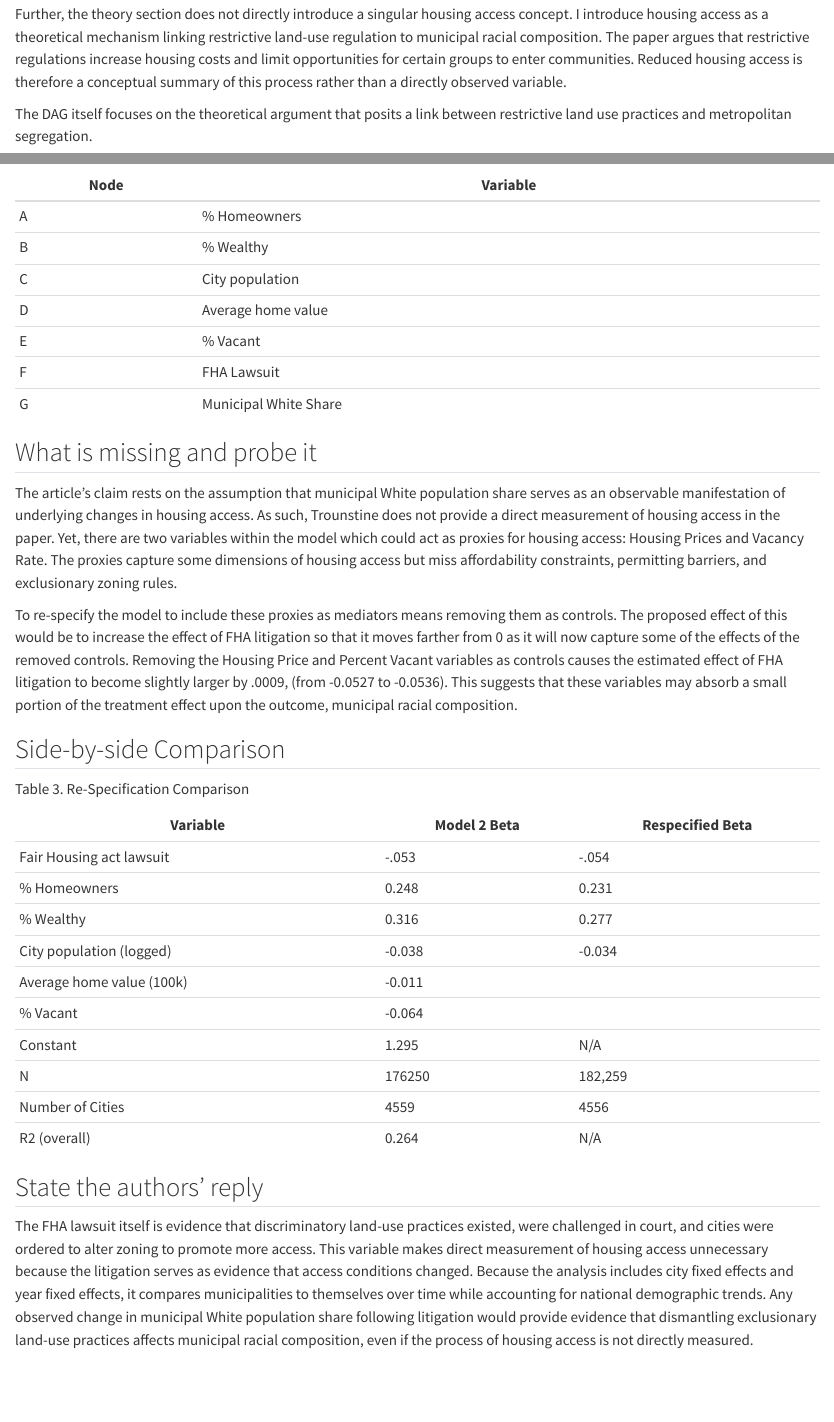
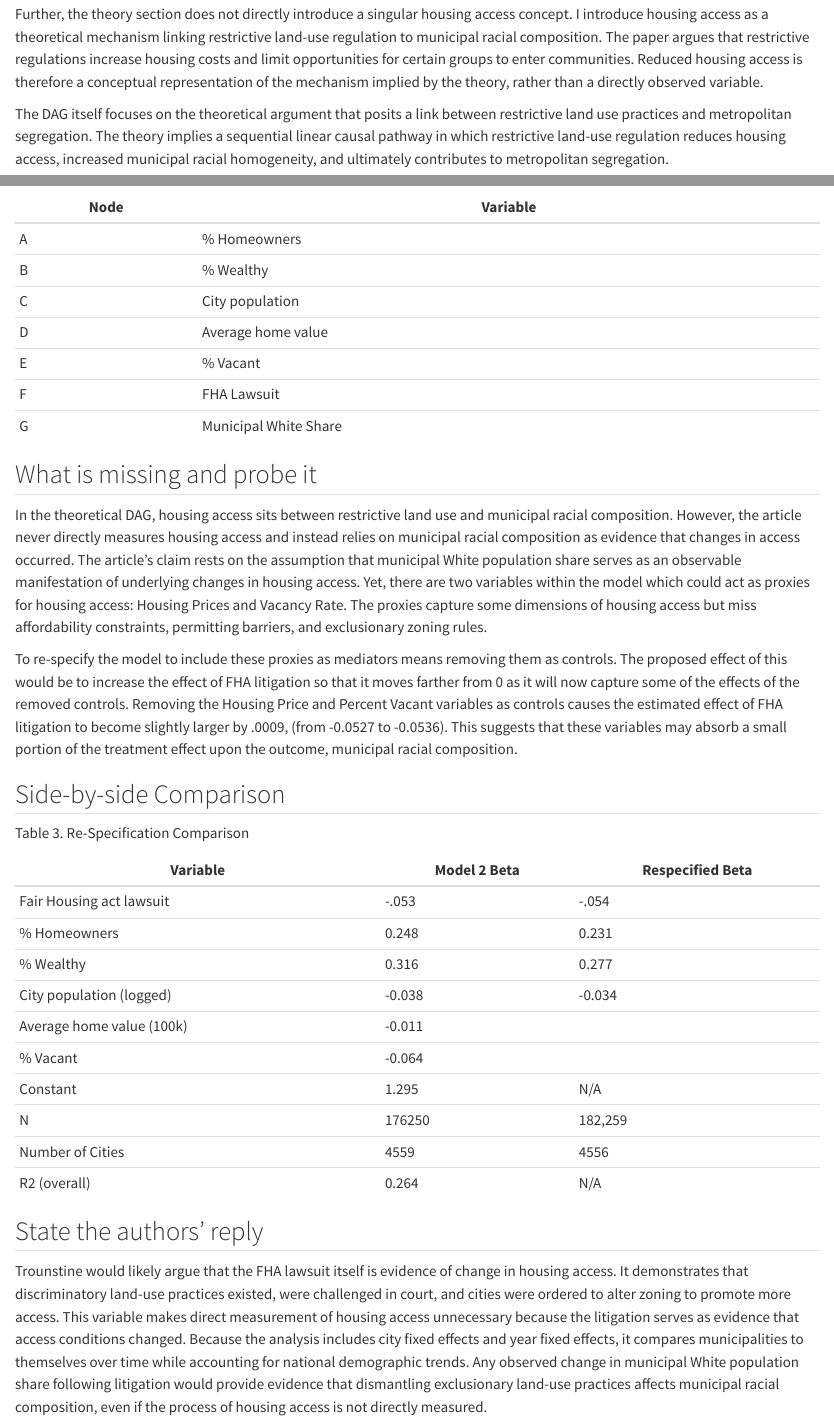
Before and after one commit to match214/PS_545, a Quarto document (docs/causal_diagram_and_specification.qmd): the page in a window 1100 px wide, from 270 px down, and a second part further down, joined at a grey line. Rendered offline with R 4.5, knitr and Pandoc in place of Quarto, with nearby package versions; some code elsewhere in the file could not run offline.

Commit message:
Update causal_diagram_and_specification.qmd
Language changes

````diff
--- a/docs/causal_diagram_and_specification.qmd
+++ b/docs/causal_diagram_and_specification.qmd
@@ -97,9 +97,9 @@ model_dag <- ggdag(trounstine_dag) +
 
 The theory section discusses factors such as homeownership, whiteness, and property-value concerns as causes of restrictive land-use regulation. Because these variables serve primarily to explain the treatment rather than the treatment-outcome relationship itself, they were omitted from the final DAG in order to highlight the core causal pathway. Although whiter communities help generate restrictive land-use policies, the theory does not posit a direct causal path from community whiteness to metropolitan segregation independent of land-use regulation.
 
-Further, the theory section does not directly introduce a singular housing access concept. I introduce housing access as a theoretical mechanism linking restrictive land-use regulation to municipal racial composition. The paper argues that restrictive regulations increase housing costs and limit opportunities for certain groups to enter communities. Reduced housing access is therefore a conceptual summary of this process rather than a directly observed variable.
+Further, the theory section does not directly introduce a singular housing access concept. I introduce housing access as a theoretical mechanism linking restrictive land-use regulation to municipal racial composition. The paper argues that restrictive regulations increase housing costs and limit opportunities for certain groups to enter communities. Reduced housing access is therefore a conceptual representation of the mechanism implied by the theory, rather than a directly observed variable.
 
-The DAG itself focuses on the theoretical argument that posits a link between restrictive land use practices and metropolitan segregation.
+The DAG itself focuses on the theoretical argument that posits a link between restrictive land use practices and metropolitan segregation. The theory implies a sequential linear causal pathway in which restrictive land-use regulation reduces housing access, increased municipal racial homogeneity, and ultimately contributes to metropolitan segregation.
 
 ```{r}
 theory_dag
@@ -139,7 +139,7 @@ Table 2. Model DAG
 
 ## What is missing and probe it
 
-The article's claim rests on the assumption that municipal White population share serves as an observable manifestation of underlying changes in housing access. As such, Trounstine does not provide a direct measurement of housing access in the paper. Yet, there are two variables within the model which could act as proxies for housing access: Housing Prices and Vacancy Rate. The proxies capture some dimensions of housing access but miss affordability constraints, permitting barriers, and exclusionary zoning rules.
+In the theoretical DAG, housing access sits between restrictive land use and municipal racial composition. However, the article never directly measures housing access and instead relies on municipal racial composition as evidence that changes in access occurred. The article's claim rests on the assumption that municipal White population share serves as an observable manifestation of underlying changes in housing access. Yet, there are two variables within the model which could act as proxies for housing access: Housing Prices and Vacancy Rate. The proxies capture some dimensions of housing access but miss affordability constraints, permitting barriers, and exclusionary zoning rules.
 
 To re-specify the model to include these proxies as mediators means removing them as controls. The proposed effect of this would be to increase the effect of FHA litigation so that it moves farther from 0 as it will now capture some of the effects of the removed controls. Removing the Housing Price and Percent Vacant variables as controls causes the estimated effect of FHA litigation to become slightly larger by .0009, (from -0.0527 to -0.0536). This suggests that these variables may absorb a small portion of the treatment effect upon the outcome, municipal racial composition.
 
@@ -163,4 +163,4 @@ Table 3. Re-Specification Comparison
 
 ## State the authors’ reply
 
-The FHA lawsuit itself is evidence that discriminatory land-use practices existed, were challenged in court, and cities were ordered to alter zoning to promote more access. This variable makes direct measurement of housing access unnecessary because the litigation serves as evidence that access conditions changed. Because the analysis includes city fixed effects and year fixed effects, it compares municipalities to themselves over time while accounting for national demographic trends. Any observed change in municipal White population share following litigation would provide evidence that dismantling exclusionary land-use practices affects municipal racial composition, even if the process of housing access is not directly measured.
+Trounstine would likely argue that the FHA lawsuit itself is evidence of change in housing access. It demonstrates that discriminatory land-use practices existed, were challenged in court, and cities were ordered to alter zoning to promote more access. This variable makes direct measurement of housing access unnecessary because the litigation serves as evidence that access conditions changed. Because the analysis includes city fixed effects and year fixed effects, it compares municipalities to themselves over time while accounting for national demographic trends. Any observed change in municipal White population share following litigation would provide evidence that dismantling exclusionary land-use practices affects municipal racial composition, even if the process of housing access is not directly measured.
````
Also changed, not shown: docs/causal_diagram_and_specification.qmd (4 more changed lines).
